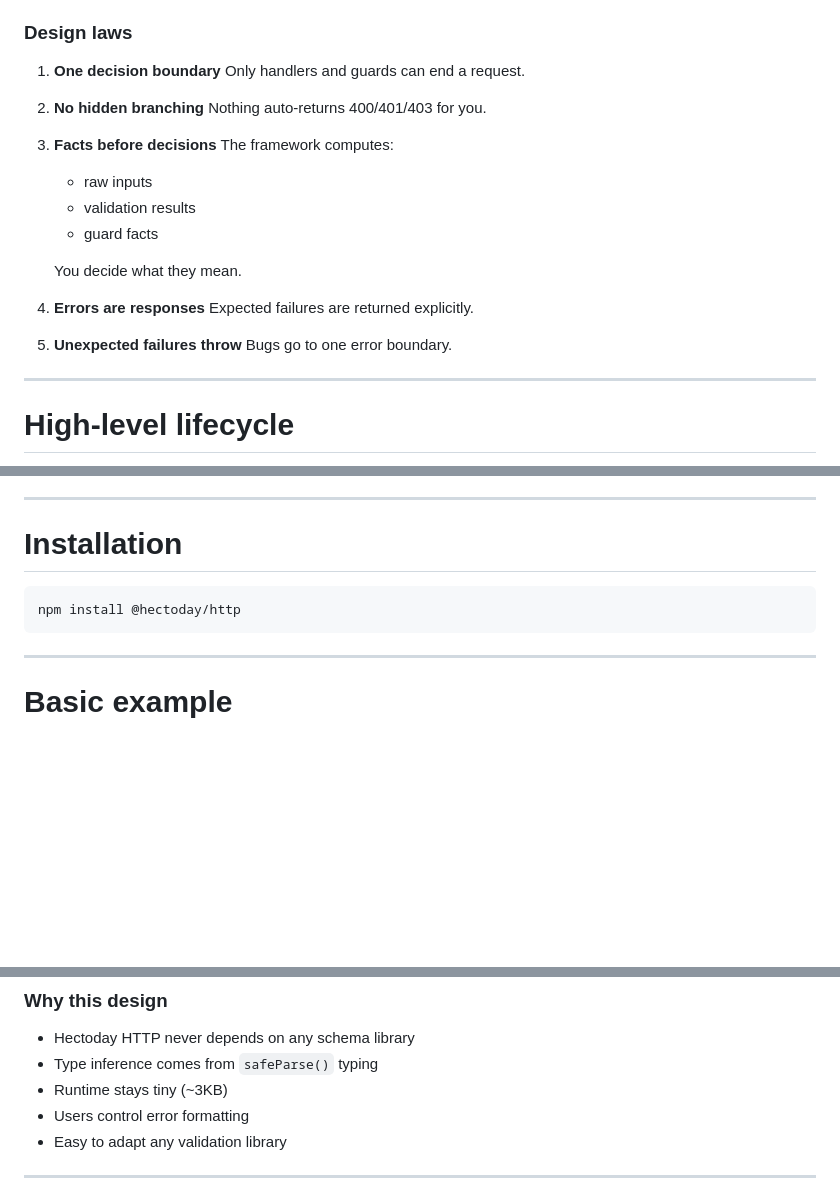
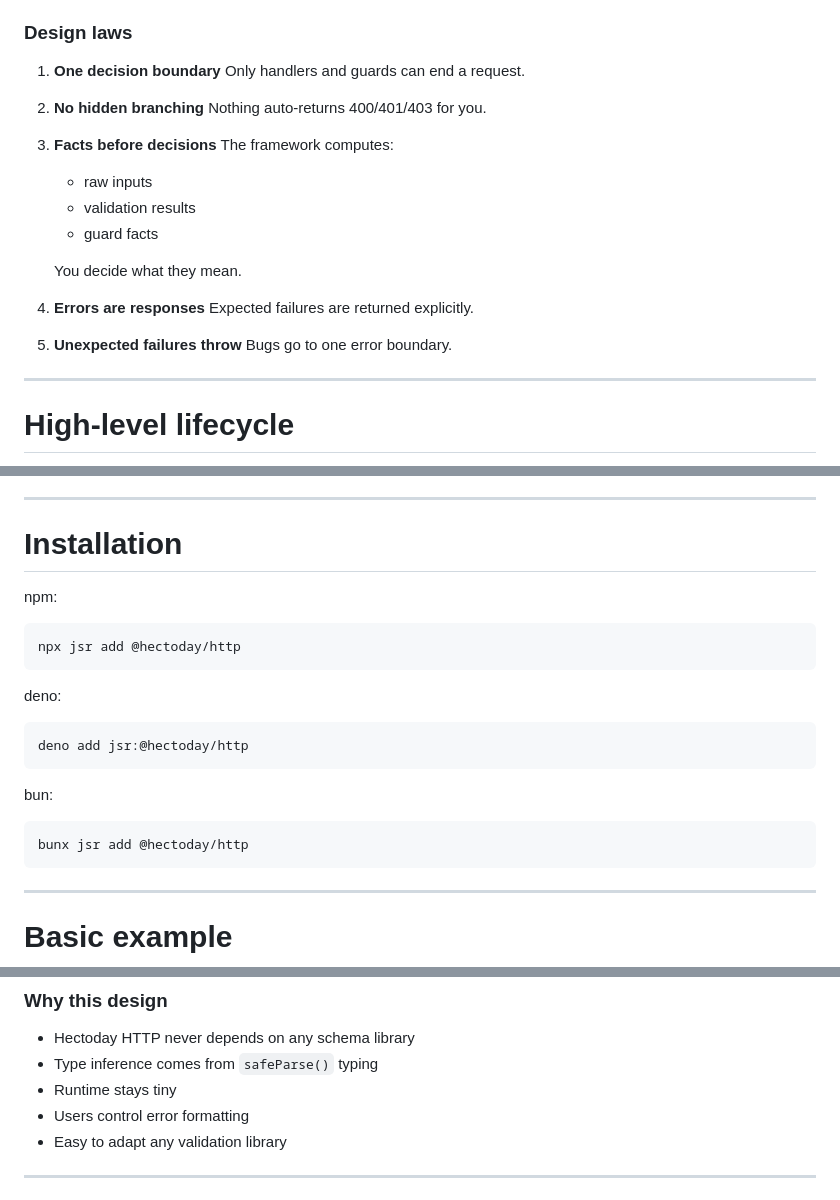
Before and after one commit to hectoday/http, a Markdown page: packages/http/README.md, 3 parts joined by grey strips. Drawn GitHub-style; blank space fills up the shorter version.

````diff
--- a/packages/http/README.md
+++ b/packages/http/README.md
@@ -25,11 +25,14 @@ Hectoday HTTP is built for:
 
 ### Design laws
 
-1. **One decision boundary** Only handlers and guards can end a request.
+1. **One decision boundary**
+   Only handlers and guards can end a request.
 
-2. **No hidden branching** Nothing auto-returns 400/401/403 for you.
+3. **No hidden branching**
+   Nothing auto-returns 400/401/403 for you.
 
-3. **Facts before decisions** The framework computes:
+5. **Facts before decisions**
+   The framework computes:
 
    - raw inputs
    - validation results
@@ -37,9 +40,11 @@ Hectoday HTTP is built for:
 
    You decide what they mean.
 
-4. **Errors are responses** Expected failures are returned explicitly.
+7. **Errors are responses**
+   Expected failures are returned explicitly.
 
-5. **Unexpected failures throw** Bugs go to one error boundary.
+9. **Unexpected failures throw**
+    Bugs go to one error boundary.
 
 ---
 
@@ -93,8 +98,22 @@ Facts → Gates → Decision
 
 # Installation
 
+npm:
+
 ```bash
-npm install @hectoday/http
+npx jsr add @hectoday/http
+```
+
+deno:
+
+```
+deno add jsr:@hectoday/http
+```
+
+bun:
+
+```bash
+bunx jsr add @hectoday/http
 ```
 
 ---
@@ -520,7 +539,7 @@ See [`example/src/main.ts`](./example/src/main.ts) for full working example.
 
 - Hectoday HTTP never depends on any schema library
 - Type inference comes from `safeParse()` typing
-- Runtime stays tiny (~3KB)
+- Runtime stays tiny
 - Users control error formatting
 - Easy to adapt any validation library
 
````
Also changed, not shown: other parts of packages/http/README.md (+1 -1 lines).
